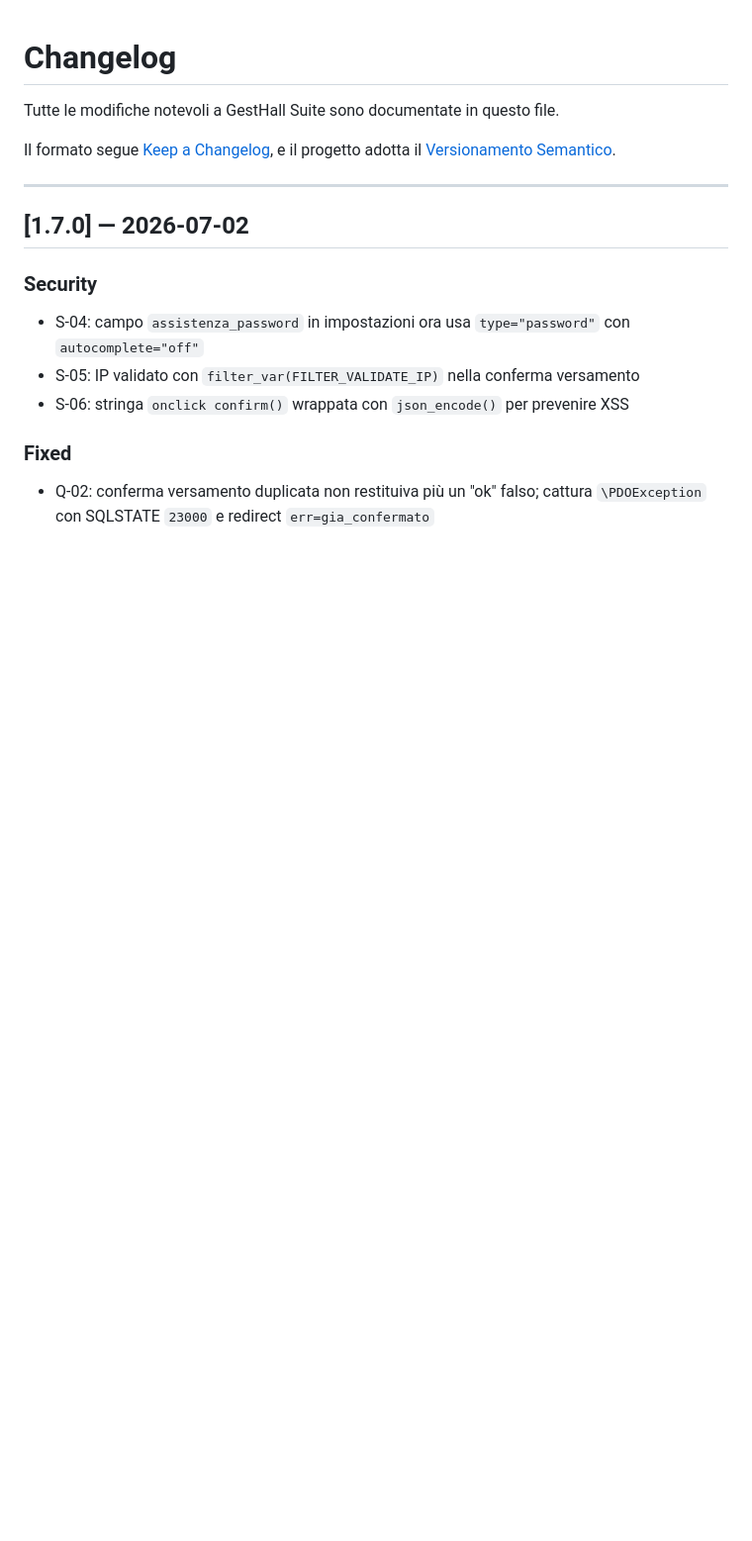
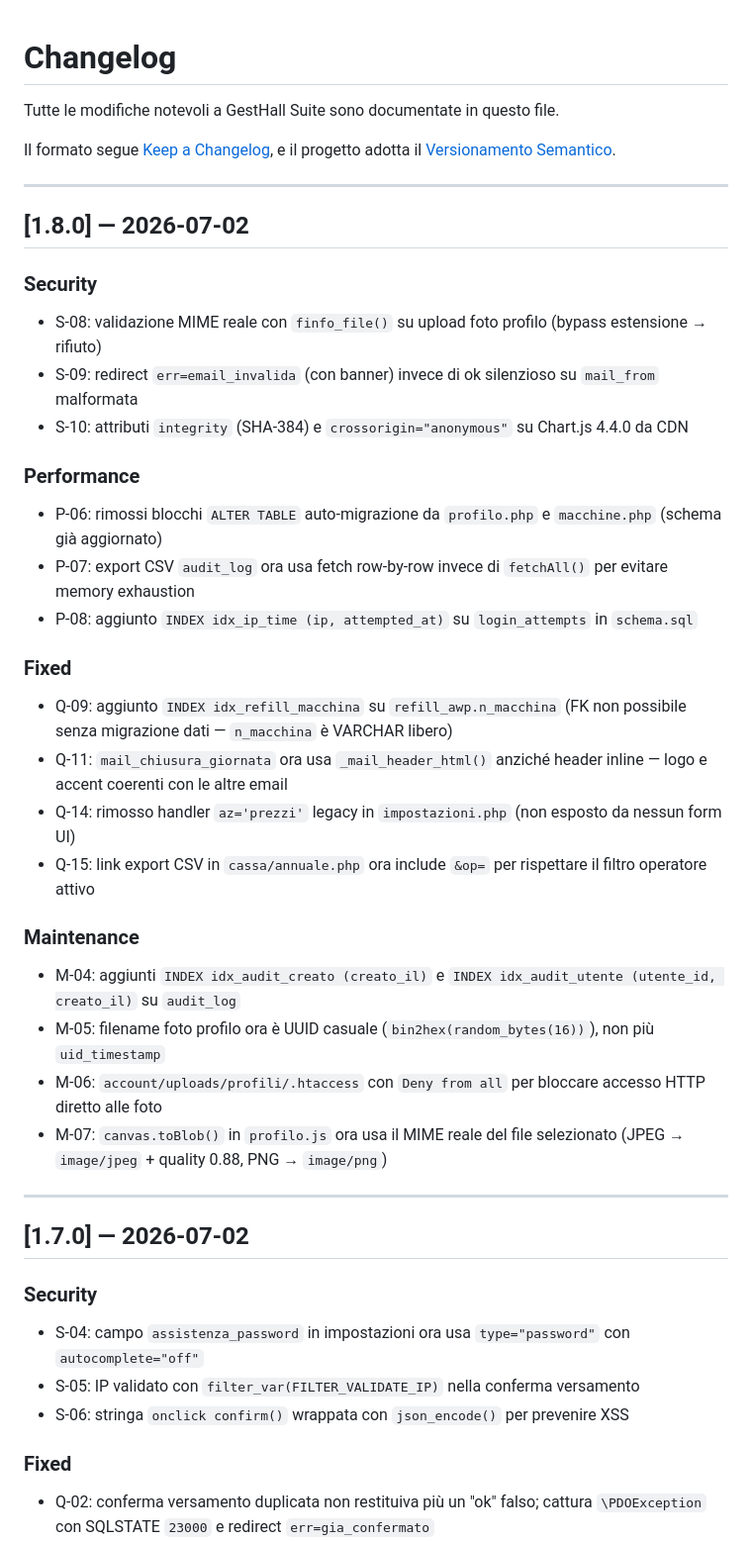
Before and after one commit to matteo-nini/games-hall-desk, a Markdown page: docs/CHANGELOG.md, the part around the change. Shown at 99% size. GitHub-like rendering; blank space fills up the shorter version.

Commit message:
docs: aggiorna CHANGELOG con versione 1.8.0 (fix low-priority issues)
Co-Authored-By: Claude Sonnet 4.6 <noreply@anthropic.com>

```diff
--- a/docs/CHANGELOG.md
+++ b/docs/CHANGELOG.md
@@ -4,6 +4,32 @@ Tutte le modifiche notevoli a GestHall Suite sono documentate in questo file.
 
 Il formato segue [Keep a Changelog](https://keepachangelog.com/it/1.0.0/),
 e il progetto adotta il [Versionamento Semantico](https://semver.org/lang/it/).
+
+---
+
+## [1.8.0] — 2026-07-02
+
+### Security
+- S-08: validazione MIME reale con `finfo_file()` su upload foto profilo (bypass estensione → rifiuto)
+- S-09: redirect `err=email_invalida` (con banner) invece di ok silenzioso su `mail_from` malformata
+- S-10: attributi `integrity` (SHA-384) e `crossorigin="anonymous"` su Chart.js 4.4.0 da CDN
+
+### Performance
+- P-06: rimossi blocchi `ALTER TABLE` auto-migrazione da `profilo.php` e `macchine.php` (schema già aggiornato)
+- P-07: export CSV `audit_log` ora usa fetch row-by-row invece di `fetchAll()` per evitare memory exhaustion
+- P-08: aggiunto `INDEX idx_ip_time (ip, attempted_at)` su `login_attempts` in `schema.sql`
+
+### Fixed
+- Q-09: aggiunto `INDEX idx_refill_macchina` su `refill_awp.n_macchina` (FK non possibile senza migrazione dati — `n_macchina` è VARCHAR libero)
+- Q-11: `mail_chiusura_giornata` ora usa `_mail_header_html()` anziché header inline — logo e accent coerenti con le altre email
+- Q-14: rimosso handler `az='prezzi'` legacy in `impostazioni.php` (non esposto da nessun form UI)
+- Q-15: link export CSV in `cassa/annuale.php` ora include `&op=` per rispettare il filtro operatore attivo
+
+### Maintenance
+- M-04: aggiunti `INDEX idx_audit_creato (creato_il)` e `INDEX idx_audit_utente (utente_id, creato_il)` su `audit_log`
+- M-05: filename foto profilo ora è UUID casuale (`bin2hex(random_bytes(16))`), non più `uid_timestamp`
+- M-06: `account/uploads/profili/.htaccess` con `Deny from all` per bloccare accesso HTTP diretto alle foto
+- M-07: `canvas.toBlob()` in `profilo.js` ora usa il MIME reale del file selezionato (JPEG → `image/jpeg` + quality 0.88, PNG → `image/png`)
 
 ---
 
```
